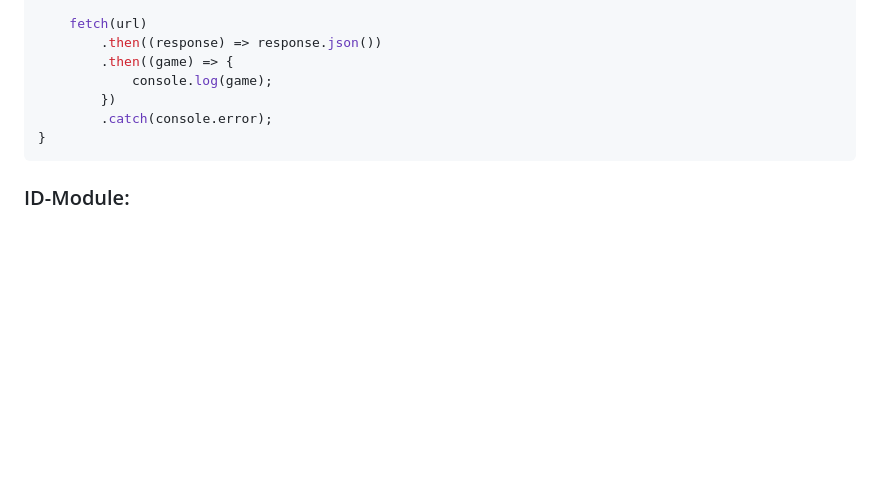
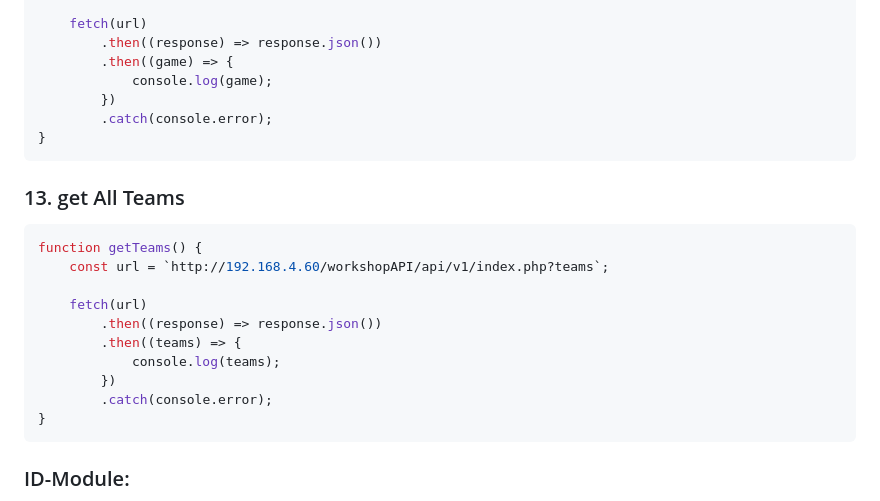
Before and after one commit to nathan74490/saveyourbuddy, a Markdown page: README.md, the part around the change. GitHub-like rendering; blank space fills up the shorter version.

````diff
--- a/README.md
+++ b/README.md
@@ -238,6 +238,20 @@ function getGame(gameId) {
         .catch(console.error);
 }
 ```
+### 13. get All Teams
+```javascript
+function getTeams() {
+    const url = `http://192.168.4.60/workshopAPI/api/v1/index.php?teams`;
+
+    fetch(url)
+        .then((response) => response.json())
+        .then((teams) => {
+            console.log(teams);
+        })
+        .catch(console.error);
+}
+```
+
 ### ID-Module:
 
 1. Téléphone cheminement
````
